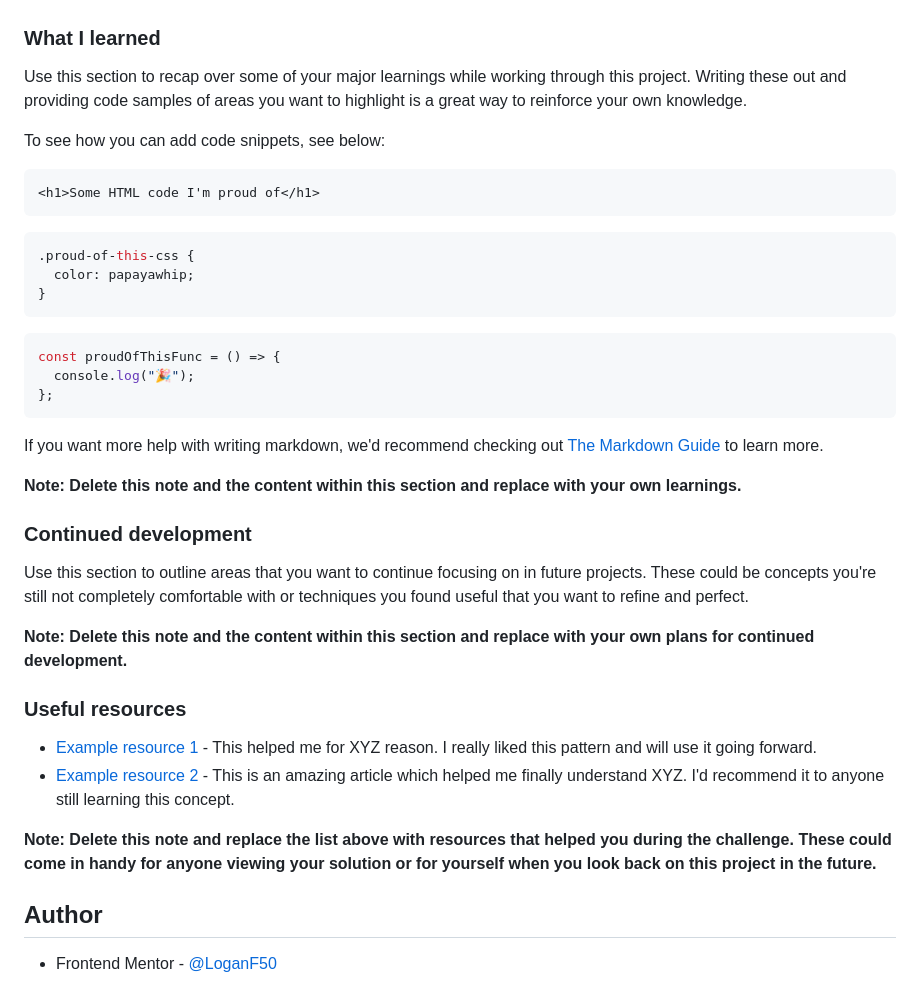
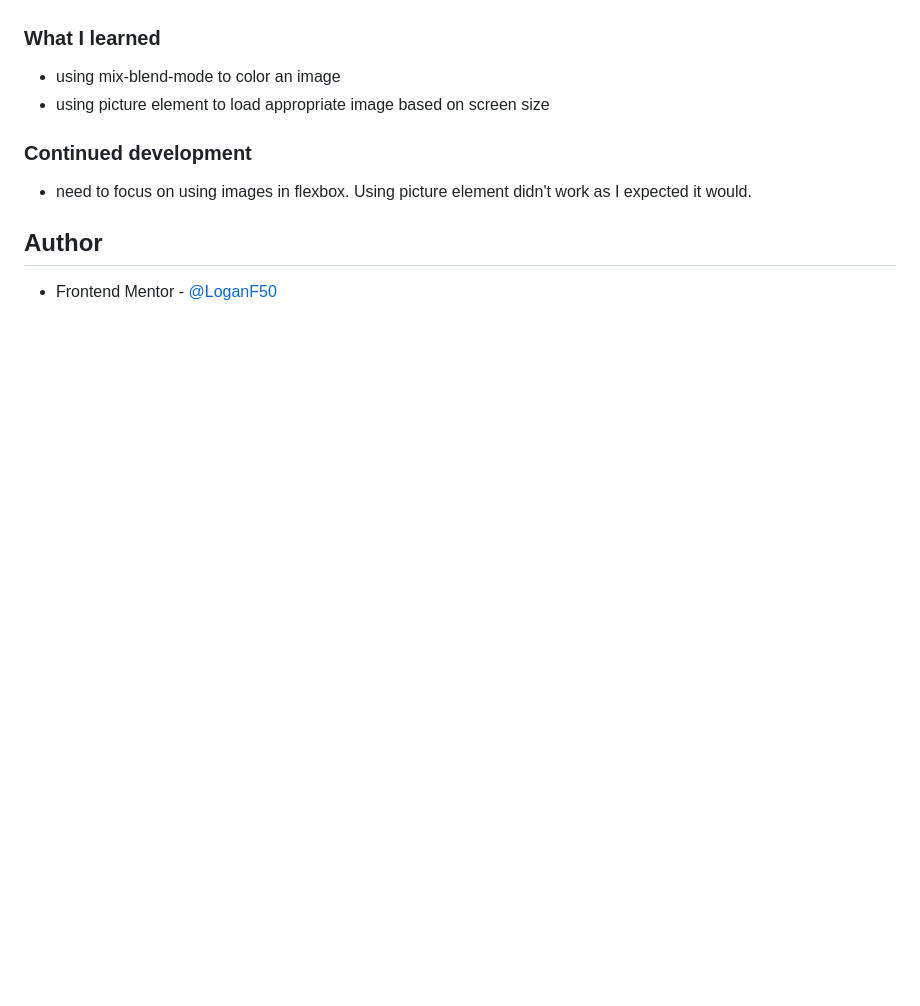
Before and after one commit to LoganF50/stats-preview-card, a Markdown page: README.md, the part around the change printed below. GitHub-like rendering; blank space fills up the shorter version.

````diff
--- a/README.md
+++ b/README.md
@@ -49,42 +43,12 @@ Users should be able to:
 
 ### What I learned
 
-Use this section to recap over some of your major learnings while working through this project. Writing these out and providing code samples of areas you want to highlight is a great way to reinforce your own knowledge.
-
-To see how you can add code snippets, see below:
-
-```html
-<h1>Some HTML code I'm proud of</h1>
-```
-
-```css
-.proud-of-this-css {
-  color: papayawhip;
-}
-```
-
-```js
-const proudOfThisFunc = () => {
-  console.log("🎉");
-};
-```
-
-If you want more help with writing markdown, we'd recommend checking out [The Markdown Guide](https://www.markdownguide.org/) to learn more.
-
-**Note: Delete this note and the content within this section and replace with your own learnings.**
+- using mix-blend-mode to color an image
+- using picture element to load appropriate image based on screen size
 
 ### Continued development
 
-Use this section to outline areas that you want to continue focusing on in future projects. These could be concepts you're still not completely comfortable with or techniques you found useful that you want to refine and perfect.
-
-**Note: Delete this note and the content within this section and replace with your own plans for continued development.**
-
-### Useful resources
-
-- [Example resource 1](https://www.example.com) - This helped me for XYZ reason. I really liked this pattern and will use it going forward.
-- [Example resource 2](https://www.example.com) - This is an amazing article which helped me finally understand XYZ. I'd recommend it to anyone still learning this concept.
-
-**Note: Delete this note and replace the list above with resources that helped you during the challenge. These could come in handy for anyone viewing your solution or for yourself when you look back on this project in the future.**
+- need to focus on using images in flexbox. Using picture element didn't work as I expected it would.
 
 ## Author
 
````
Also changed, not shown: other parts of README.md (+3 -9 lines), images/screenshot-desktop.png (added), images/screenshot-mobile.png (renamed from images/screenshot.png).
